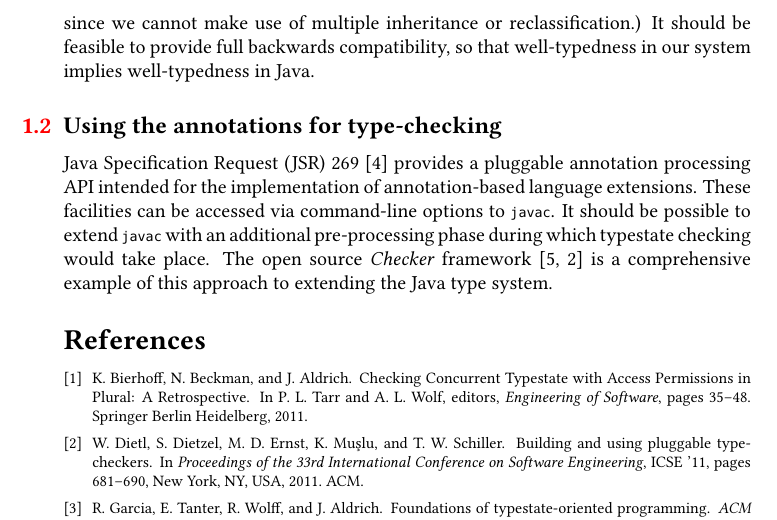
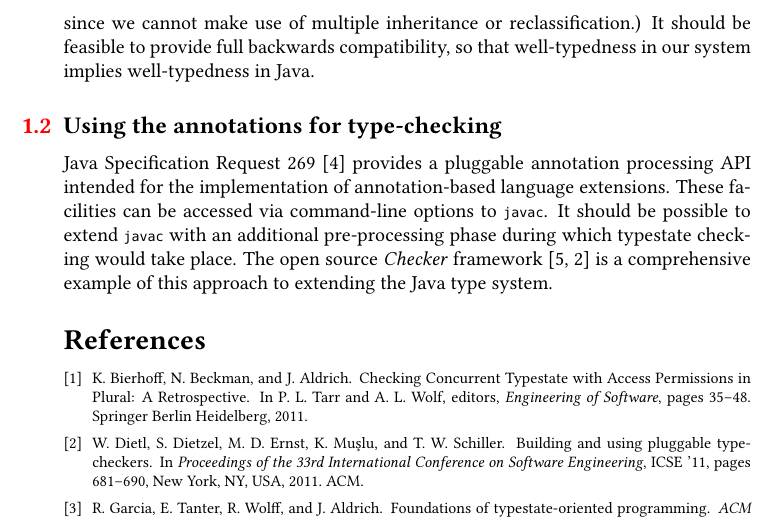
Before and after one commit to Dimitris-Kouzapas/javatypestate, a LaTeX document (notes/main.tex, which reads notes/annotated-interfaces.tex): part of page 3 of 3, cut so that both start at the same text. Compiled offline with pdfLaTeX.

Commit message:
First draft.

```diff
--- a/notes/annotated-interfaces.tex
+++ b/notes/annotated-interfaces.tex
@@ -123,8 +123,8 @@ well-typedness in Java.
 
 \subsection{Using the annotations for type-checking}
 
-Java Specification Request (JSR) 269 \cite{jsr269} provides a
-pluggable annotation processing API intended for the implementation of
+Java Specification Request 269 \cite{jsr269} provides a pluggable
+annotation processing API intended for the implementation of
 annotation-based language extensions. These facilities can be accessed
 via command-line options to \ttt{javac}. It should be possible to
 extend \ttt{javac} with an additional pre-processing phase during
```
